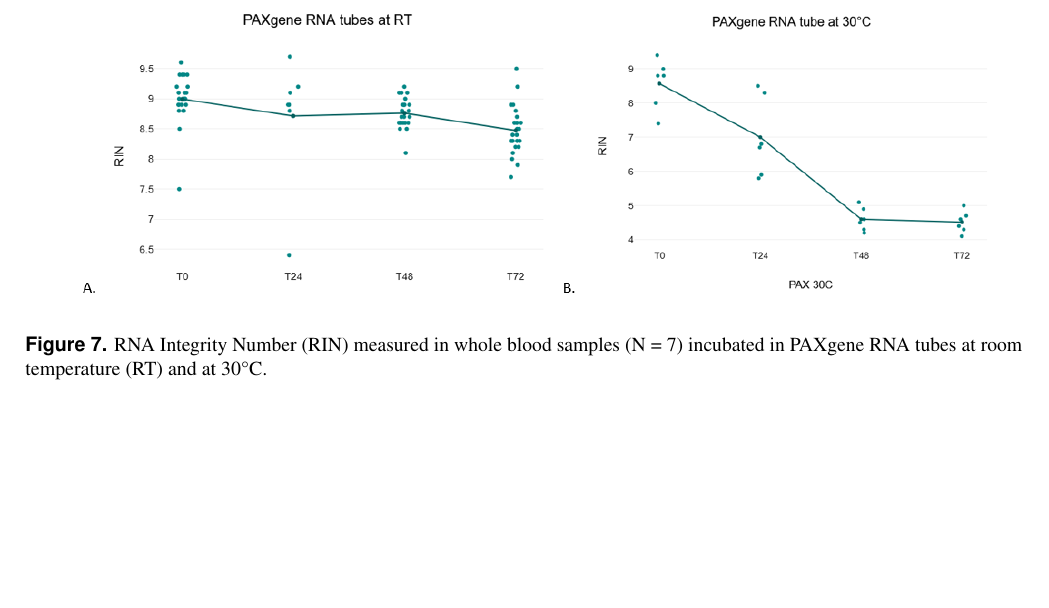
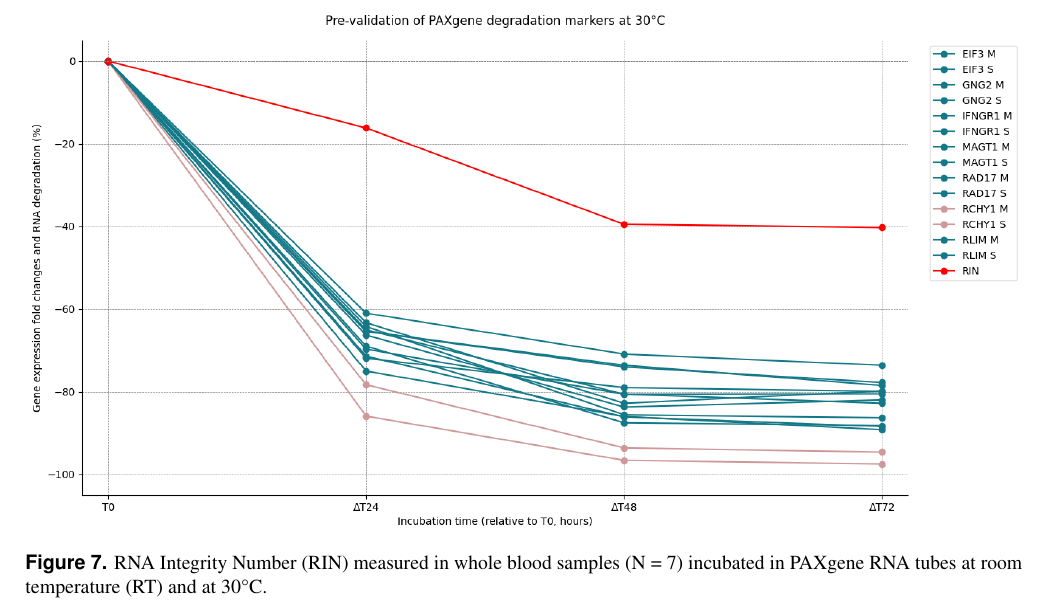
Before and after one commit to vlastaxiv/Repository-Scientific-Reports, a LaTeX paper (main.tex): part of page 7 of 7 before the commit and part of page 6 of 6 after it, cut so that both start at the same text, the shorter picture padded with empty space. Compiled offline with pdfLaTeX.

Commit message:
Konečně grafy ve stadiu, co se mi líbí.

```diff
--- a/main.tex
+++ b/main.tex
@@ -120,7 +120,7 @@
 
 \begin{figure}[ht]
     \centering
-    \includegraphics[width=\linewidth]{fig7}
+    \includegraphics[width=\linewidth]{figure7}
     \caption{RNA Integrity Number (RIN) measured in whole blood samples (N = 7) incubated in PAXgene RNA tubes at room temperature (RT) and at 30°C.}
     \label{fig:figure7}
     \end{figure}
```
Also changed, not shown: fig7.png (deleted), figure2.png, figure3.png, figure4.png, figure6.png, figure7.png (added), figure7a.png (deleted), figure7b.png (deleted), spravny_obraze_neserazeno.png (added), 1 other file.
